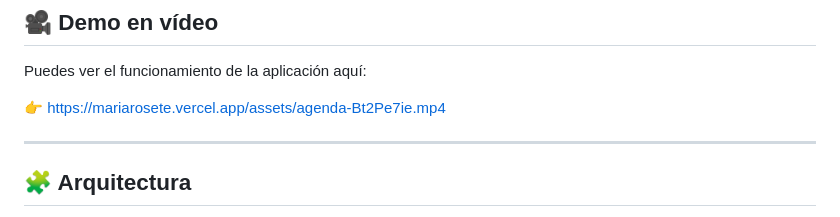
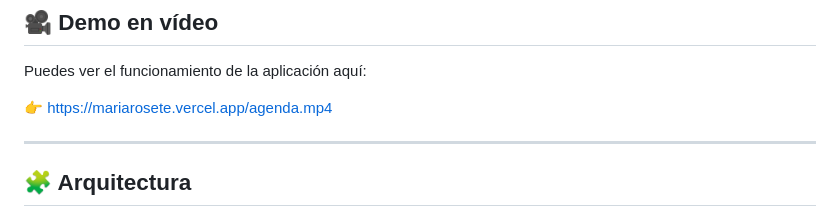
Before and after one commit to mariarosete/agenda-contactos, a Markdown page: README.md, the part around the change. GitHub-like rendering.

```diff
--- a/README.md
+++ b/README.md
@@ -22,7 +22,7 @@ Puedes probar la aplicación aquí:
 
 Puedes ver el funcionamiento de la aplicación aquí:
 
-👉 https://mariarosete.vercel.app/assets/agenda-Bt2Pe7ie.mp4
+👉 https://mariarosete.vercel.app/agenda.mp4
 
 
 ---
```
